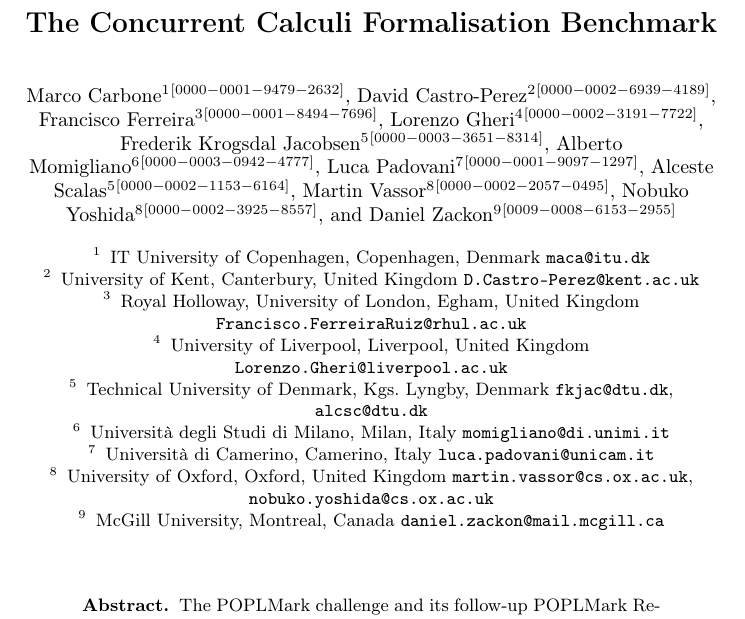
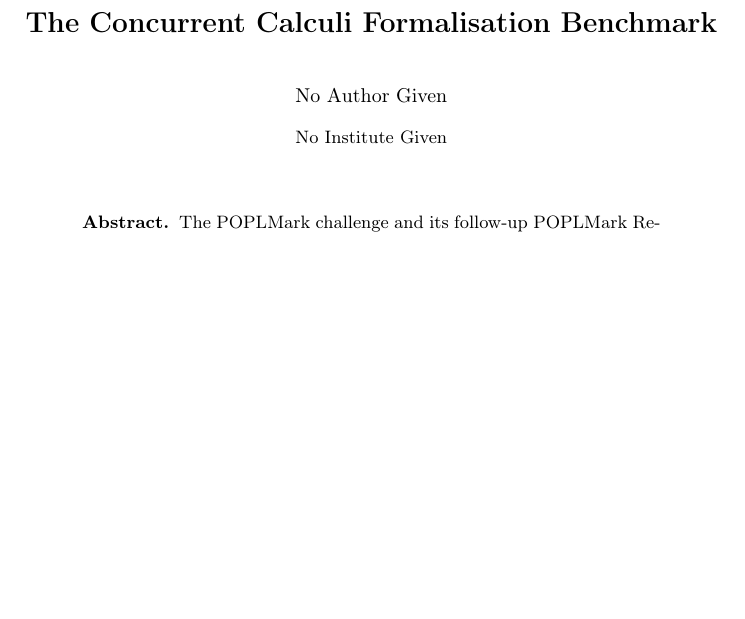
Before and after one commit to concurrentbenchmark/concurrentbenchmark, a LaTeX paper (paper/paper.tex): part of page 1 of 20, cut so that both start at the same text, the shorter picture padded with empty space. Compiled offline with pdfLaTeX.

Commit message:
Anonymize paper.

```diff
--- a/paper/paper.tex
+++ b/paper/paper.tex
@@ -23,34 +23,6 @@
 \begin{document}
 
 \title{The Concurrent Calculi Formalisation Benchmark}
-
-\author{
-     Marco Carbone \inst{1}\orcidID{0000-0001-9479-2632}
-\and David Castro-Perez \inst{2}\orcidID{0000-0002-6939-4189}
-\and Francisco Ferreira \inst{3}\orcidID{0000-0001-8494-7696}
-\and Lorenzo Gheri \inst{4}\orcidID{0000-0002-3191-7722}
-\and Frederik Krogsdal Jacobsen \inst{5}\orcidID{0000-0003-3651-8314}
-\and Alberto Momigliano \inst{6}\orcidID{0000-0003-0942-4777}
-\and Luca Padovani \inst{7}\orcidID{0000-0001-9097-1297}
-\and Alceste Scalas \inst{5}\orcidID{0000-0002-1153-6164}
-\and Martin Vassor \inst{8}\orcidID{0000-0002-2057-0495}
-\and Nobuko Yoshida \inst{8}\orcidID{0000-0002-3925-8557}
-\and Daniel Zackon \inst{9}\orcidID{0009-0008-6153-2955}
-}
-
-\institute{
-     IT University of Copenhagen, Copenhagen, Denmark \email{maca@itu.dk}
-\and University of Kent, Canterbury, United Kingdom \email{D.Castro-Perez@kent.ac.uk}
-\and Royal Holloway, University of London, Egham, United Kingdom \email{Francisco.FerreiraRuiz@rhul.ac.uk}
-\and University of Liverpool, Liverpool, United Kingdom \email{Lorenzo.Gheri@liverpool.ac.uk}
-\and Technical University of Denmark, Kgs. Lyngby, Denmark \email{fkjac@dtu.dk}, \email{alcsc@dtu.dk}
-\and Università degli Studi di Milano, Milan, Italy \email{momigliano@di.unimi.it}
-\and Università di Camerino, Camerino, Italy \email{luca.padovani@unicam.it}
-\and University of Oxford, Oxford, United Kingdom \email{martin.vassor@cs.ox.ac.uk}, \email{nobuko.yoshida@cs.ox.ac.uk}
-\and McGill University, Montreal, Canada \email{daniel.zackon@mail.mcgill.ca}
-}
-
-\authorrunning{M. Carbone et al.}
 
 \maketitle
 
```
